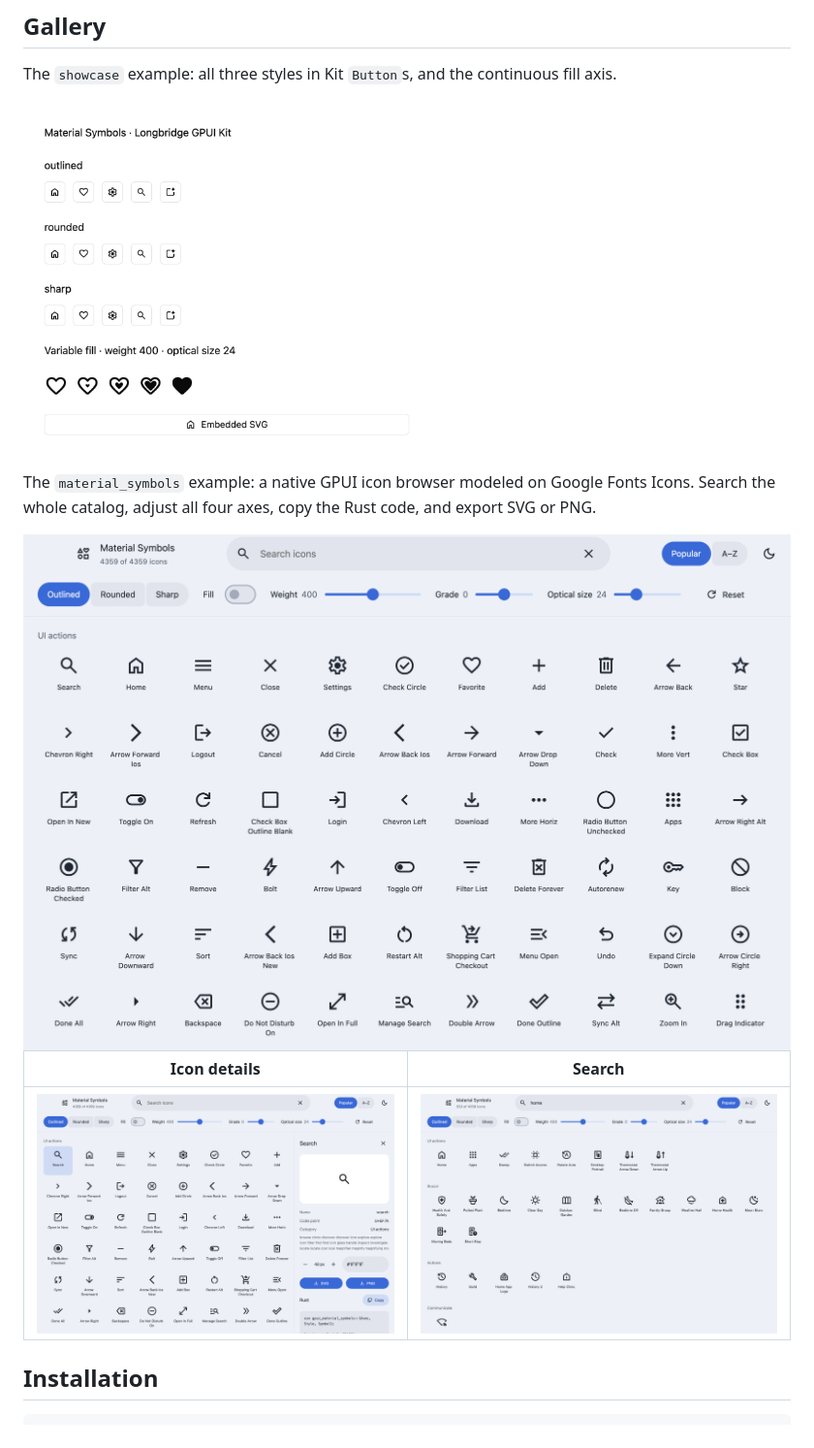
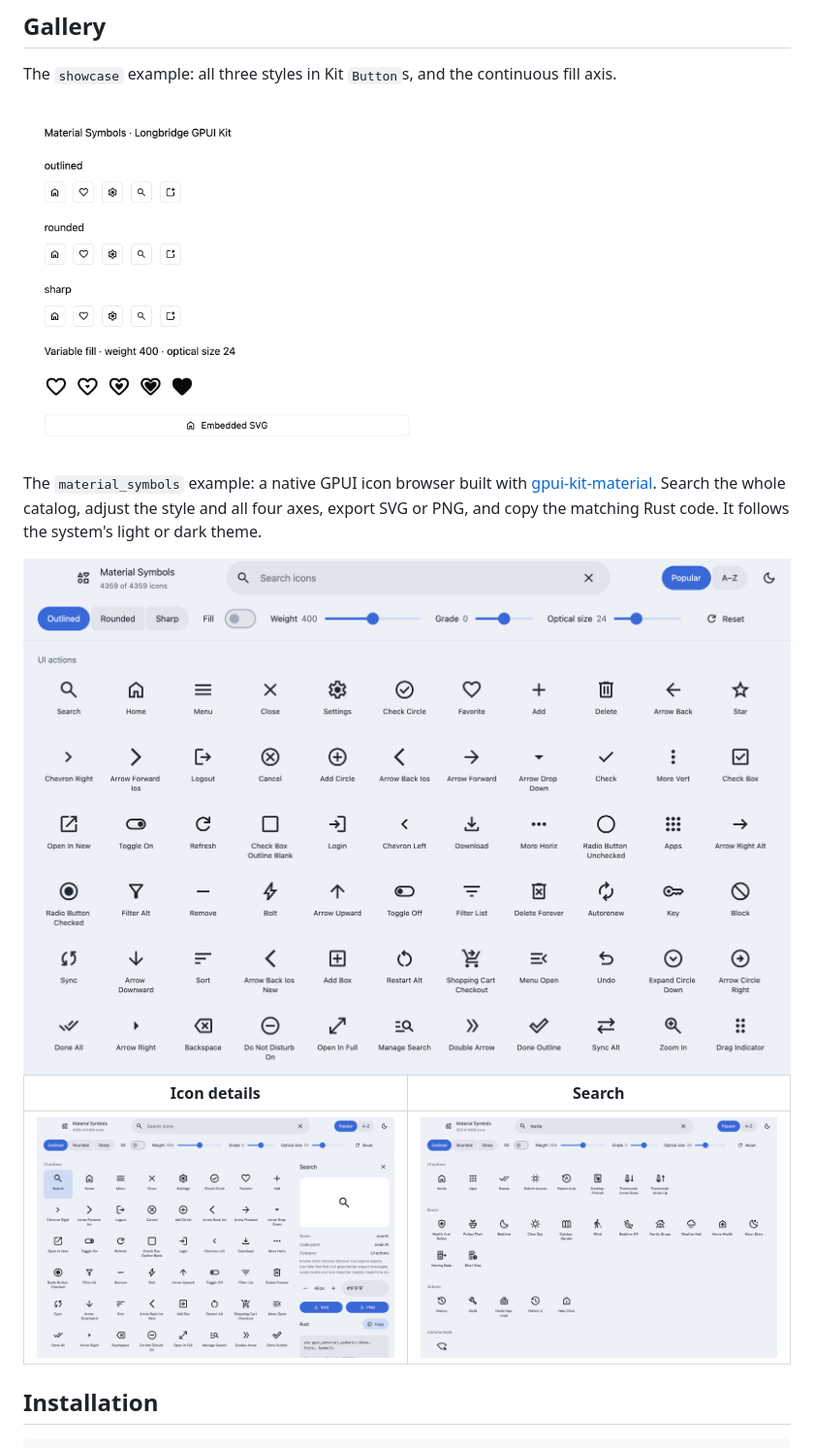
Before and after one commit to mizorewww/gpui-material-symbols, a Markdown page: README.md, the part around one of its changes. Shown at 97% size. Drawn GitHub-style.

```diff
--- a/README.md
+++ b/README.md
@@ -32,7 +32,8 @@ fill axis.
 
-The `material_symbols` example: a native GPUI icon browser modeled on Google
-Fonts Icons. Search the whole catalog, adjust all four axes, copy the Rust
-code, and export SVG or PNG.
+The `material_symbols` example: a native GPUI icon browser built with
+[gpui-kit-material](https://github.com/mizorewww/gpui-kit-material). Search
+the whole catalog, adjust the style and all four axes, export SVG or PNG, and
+copy the matching Rust code. It follows the system's light or dark theme.
 
 <picture>
   <source media="(prefers-color-scheme: dark)" srcset="docs/screenshots/material-symbols-dark.png">
```
Also changed, not shown: other parts of README.md (+3 -3 lines), README.zh-CN.md (+6 -5 lines).
